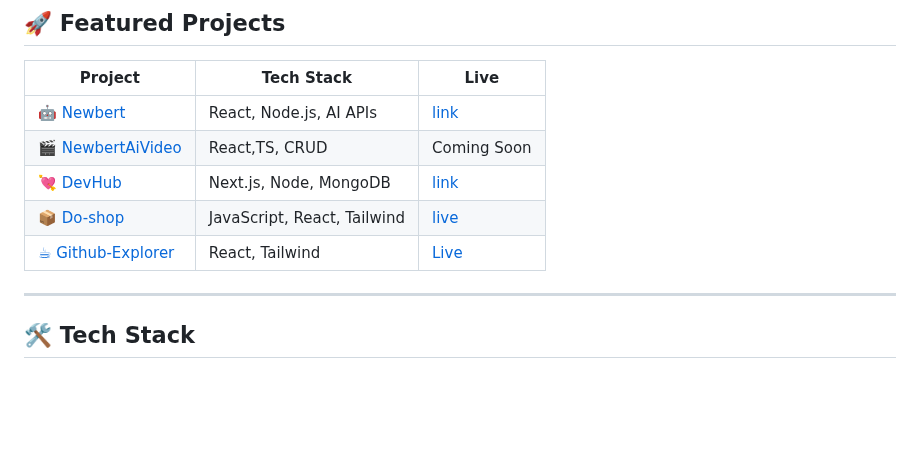
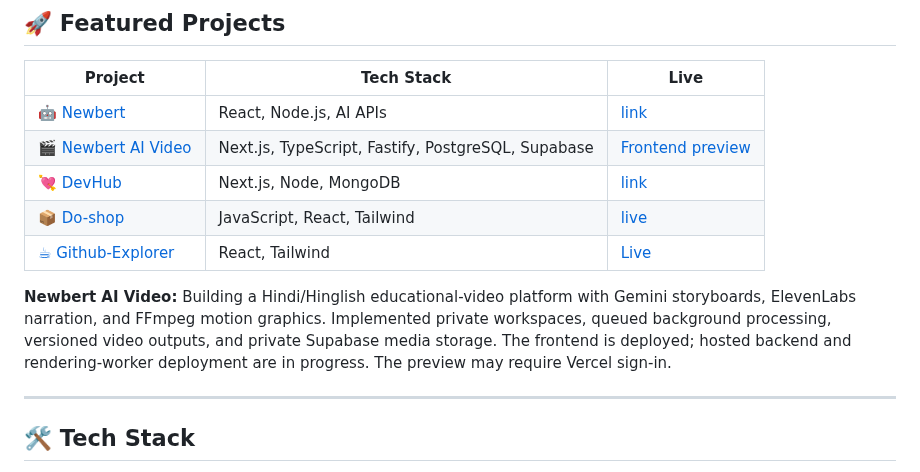
Before and after one commit to Anant23452/Anant23452, a Markdown page: README.md, the part around the change. GitHub-like rendering; blank space fills up the shorter version.

Commit message:
docs: add Newbert AI Video preview and verified project details

```diff
--- a/README.md
+++ b/README.md
@@ -22,10 +22,12 @@
 | Project | Tech Stack | Live |
 |--------|-----------|------|
 | [🤖 Newbert](https://github.com/Anant23452/Newbert2.0) | React, Node.js, AI APIs |[link](https://newbert-frontend.vercel.app/) |
-| [🎬 NewbertAiVideo](https://github.com/Anant23452/NewbertAiVideo/tree/main) | React,TS, CRUD | Coming Soon |
+| [🎬 Newbert AI Video](https://github.com/Anant23452/NewbertAiVideo) | Next.js, TypeScript, Fastify, PostgreSQL, Supabase | [Frontend preview](https://newbert-ai-video-git-main-newbert07-5307.vercel.app/) |
 | [💘 DevHub](https://github.com/Anant23452/devhub/tree/master) | Next.js, Node, MongoDB |[link](https://devhub-annt001.vercel.app/) |
 | [📦 Do-shop](https://github.com/Anant23452/Do-shop) | JavaScript, React, Tailwind |[live](https://do-shop-eight.vercel.app/) |
 | [☕ Github-Explorer](https://github.com/Anant23452/Github-explore) | React, Tailwind |[Live](https://github-explore-pi.vercel.app/) |
+
+**Newbert AI Video:** Building a Hindi/Hinglish educational-video platform with Gemini storyboards, ElevenLabs narration, and FFmpeg motion graphics. Implemented private workspaces, queued background processing, versioned video outputs, and private Supabase media storage. The frontend is deployed; hosted backend and rendering-worker deployment are in progress. The preview may require Vercel sign-in.
 
 ---
 
```
